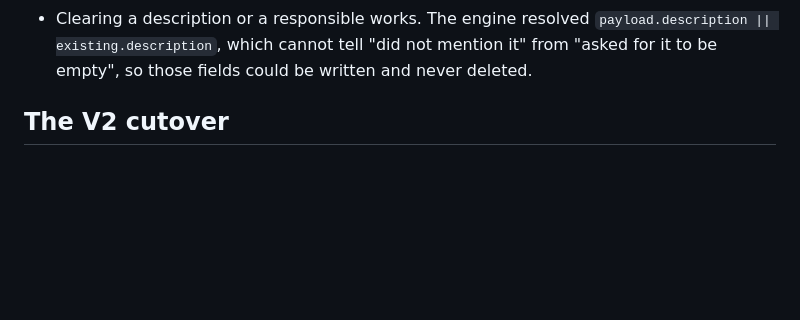
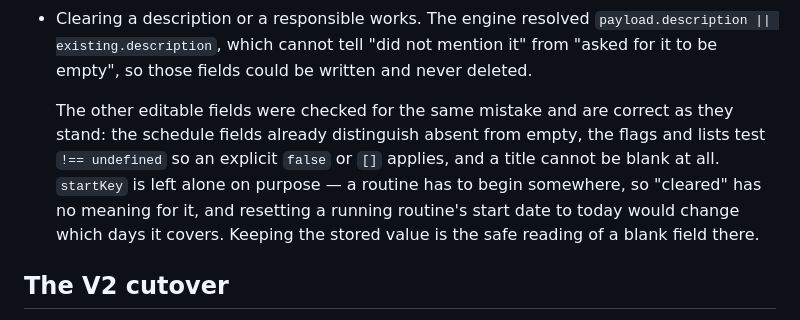
Before and after one commit to Khomurod/MyBizManager, a Markdown page: docs/LIVE_STATE.md, the part around the change. GitHub-like rendering; blank space fills up the shorter version.

Commit message:
Say why startKey is not part of the clearing fix
The brief asked for the other editable task fields to be checked for the same
absent-versus-empty mistake and fixed only where fixing is right. This records
the one that was deliberately left: a routine has to begin somewhere, so
"cleared" has no meaning for a start date, and resetting a running routine's
start to today would change which days it covers.

```diff
--- a/docs/LIVE_STATE.md
+++ b/docs/LIVE_STATE.md
@@ -172,6 +172,15 @@ amount used to write a full copy of the ledger and then refuse the entry.
   `payload.description || existing.description`, which cannot tell "did not
   mention it" from "asked for it to be empty", so those fields could be written
   and never deleted.
+
+  The other editable fields were checked for the same mistake and are correct
+  as they stand: the schedule fields already distinguish absent from empty,
+  the flags and lists test `!== undefined` so an explicit `false` or `[]`
+  applies, and a title cannot be blank at all. `startKey` is left alone on
+  purpose — a routine has to begin somewhere, so "cleared" has no meaning for
+  it, and resetting a running routine's start date to today would change which
+  days it covers. Keeping the stored value is the safe reading of a blank
+  field there.
 
 ## The V2 cutover
 
```
